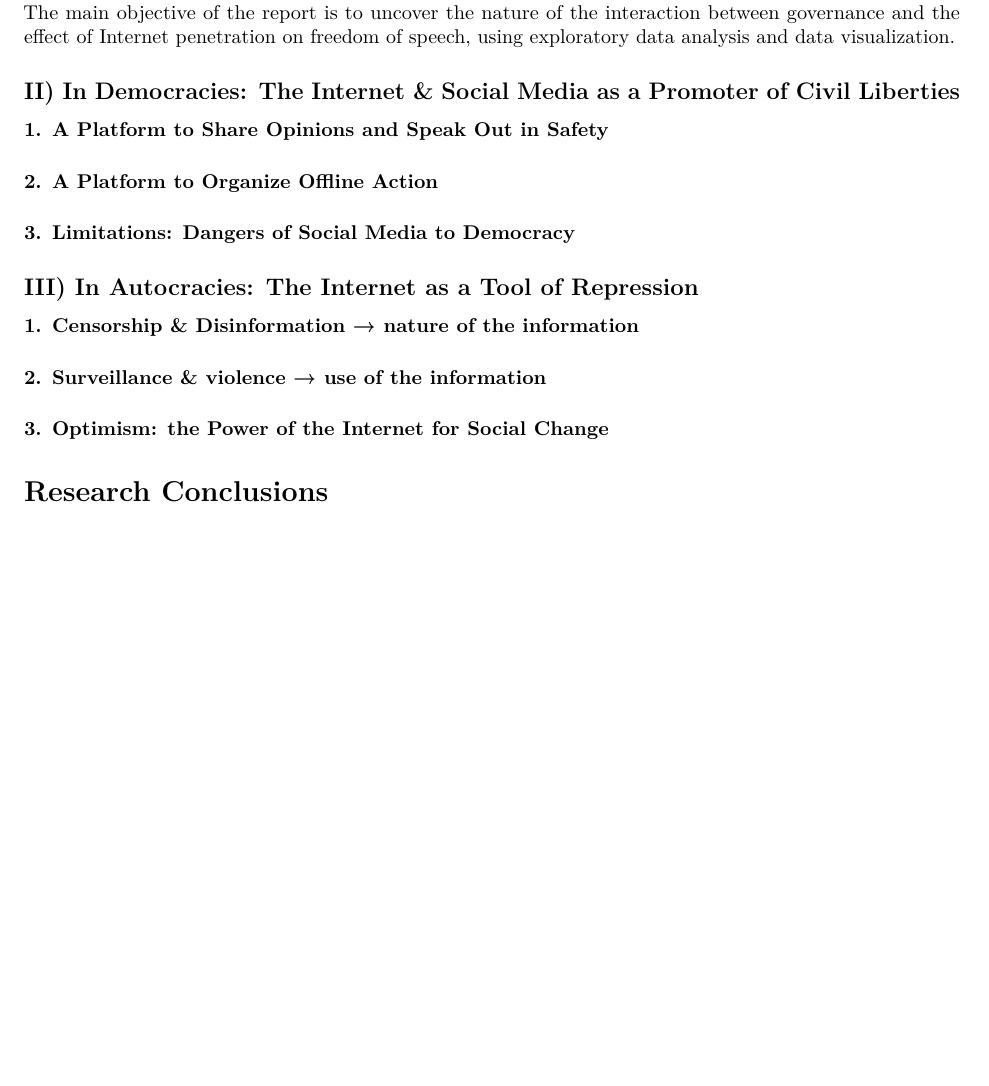
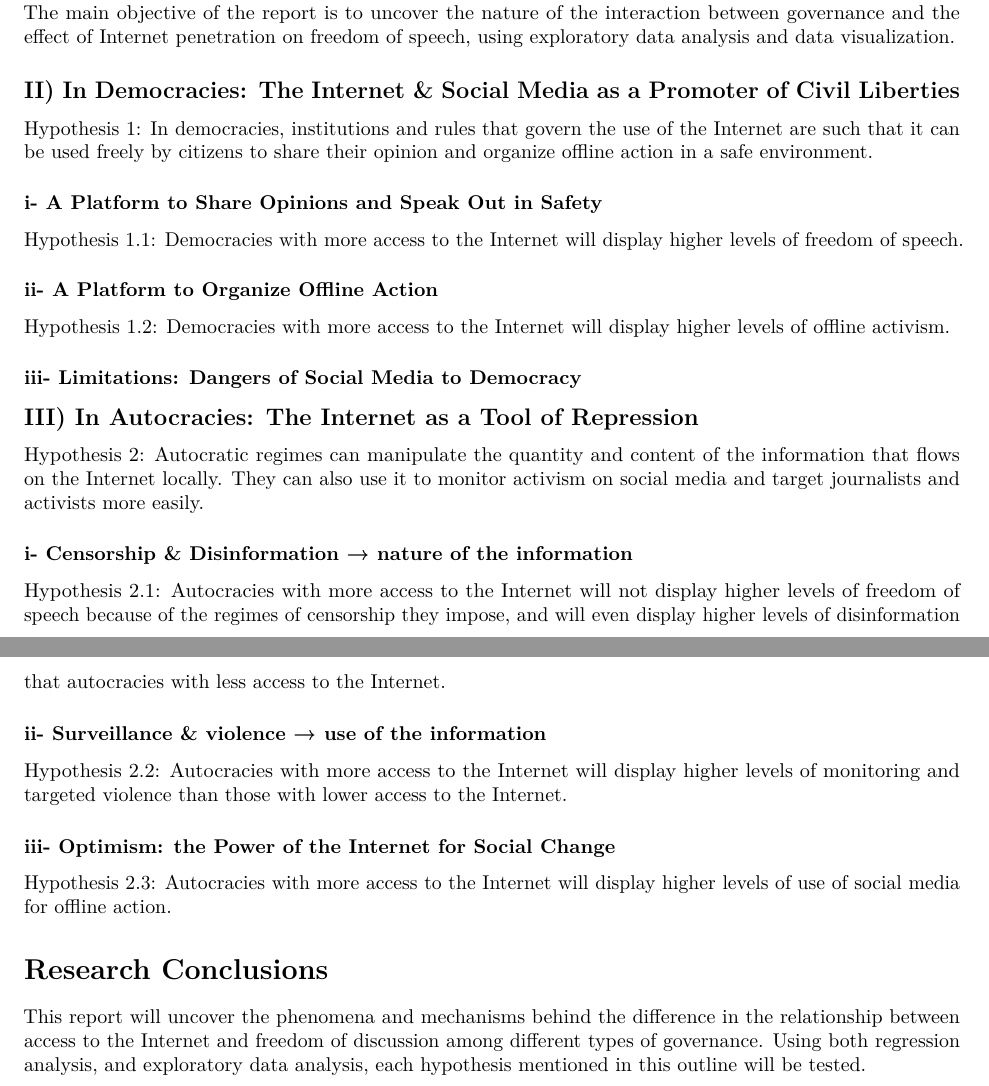
Before and after one commit to MatteoLarrode/DataViz-2102, an R Markdown document (Final Project - Internet & Democracy/outline.Rmd): part of page 2 of 2 before the commit and two parts of pages 2 and 3 of 3 after it, the two joined at a grey line, cut so that both start at the same text, the shorter picture padded with empty space. Rendered offline with R 4.5, knitr and Pandoc, then LaTeX, with nearby package versions.

Commit message:
finished outline v2

```diff
--- a/Final Project - Internet & Democracy/outline.Rmd
+++ b/Final Project - Internet & Democracy/outline.Rmd
@@ -33,19 +39,34 @@ The main objective of the report is to uncover the nature of the interaction bet
 
 ## II) In Democracies: The Internet & Social Media as a Promoter of Civil Liberties
 
+Hypothesis 1: In democracies, institutions and rules that govern the use of the Internet are such that it can be used freely by citizens to share their opinion and organize offline action in a safe environment.
 
-#### 1. A Platform to Share Opinions and Speak Out in Safety
+### i- A Platform to Share Opinions and Speak Out in Safety
 
-#### 2. A Platform to Organize Offline Action
+Hypothesis 1.1: Democracies with more access to the Internet will display higher levels of freedom of speech.
 
-#### 3. Limitations: Dangers of Social Media to Democracy
+### ii- A Platform to Organize Offline Action
+
+Hypothesis 1.2: Democracies with more access to the Internet will display higher levels of offline activism.
+
+### iii- Limitations: Dangers of Social Media to Democracy
 
 ## III) In Autocracies: The Internet as a Tool of Repression
 
-#### 1. Censorship & Disinformation → nature of the information
+Hypothesis 2: Autocratic regimes can manipulate the quantity and content of the information that flows on the Internet locally. They can also use it to monitor activism on social media and target journalists and activists more easily.
 
-#### 2. Surveillance & violence → use of the information
+### i- Censorship & Disinformation → nature of the information
 
-#### 3. Optimism: the Power of the Internet for Social Change
+Hypothesis 2.1: Autocracies with more access to the Internet will not display higher levels of freedom of speech because of the regimes of censorship they impose, and will even display higher levels of disinformation that autocracies with less access to the Internet.
+
+### ii- Surveillance & violence → use of the information
+
+Hypothesis 2.2: Autocracies with more access to the Internet will display higher levels of monitoring and targeted violence than those with lower access to the Internet.
+
+### iii- Optimism: the Power of the Internet for Social Change
+
+Hypothesis 2.3: Autocracies with more access to the Internet will display higher levels of use of social media for offline action.
 
 # Research Conclusions
+
+This report will uncover the phenomena and mechanisms behind the difference in the relationship between access to the Internet and freedom of discussion among different types of governance. Using both regression analysis, and exploratory data analysis, each hypothesis mentioned in this outline will be tested.
```
Also changed, not shown: Final Project - Internet & Democracy/outline_MatteoLarrode.pdf, Final Project - Internet & Democracy/outline.Rmd (20 more changed lines).
